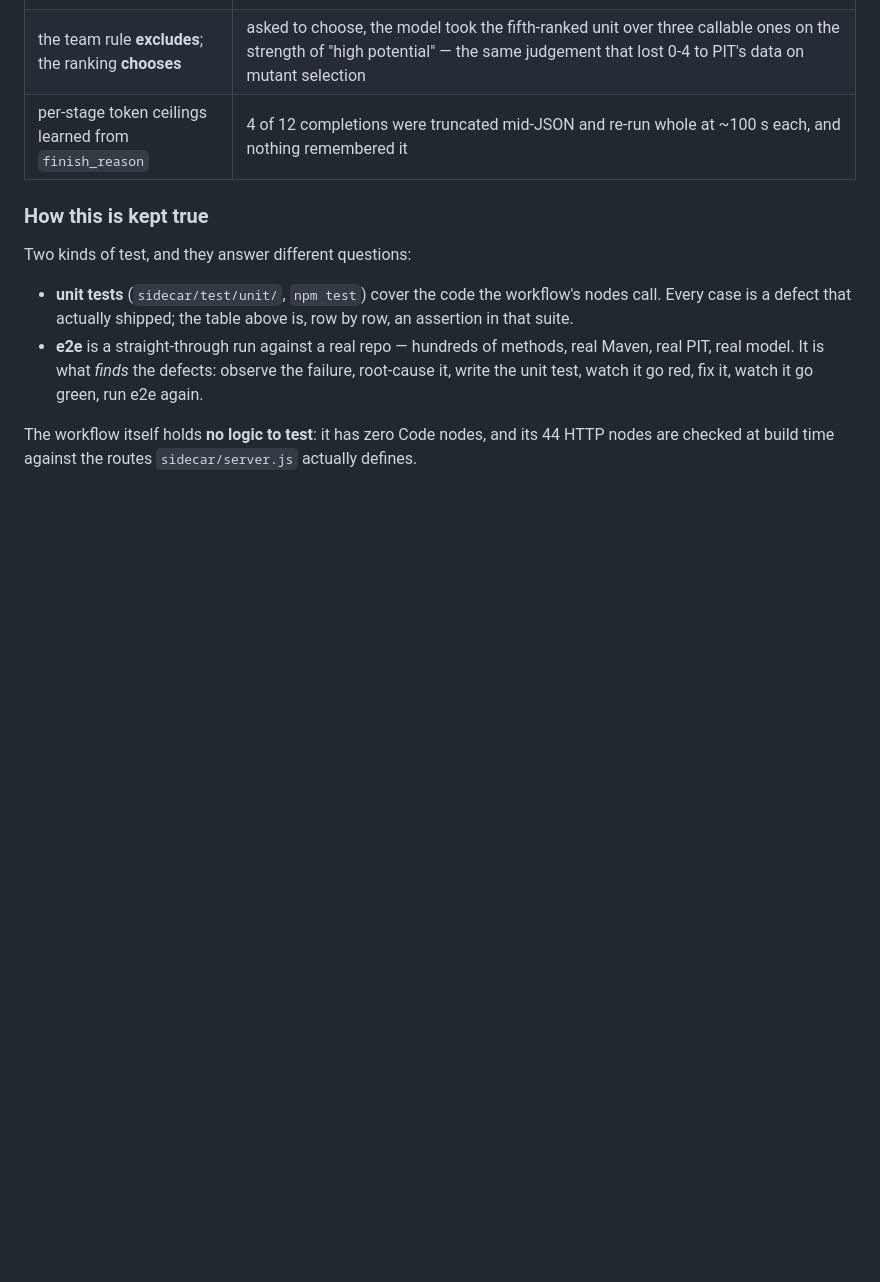
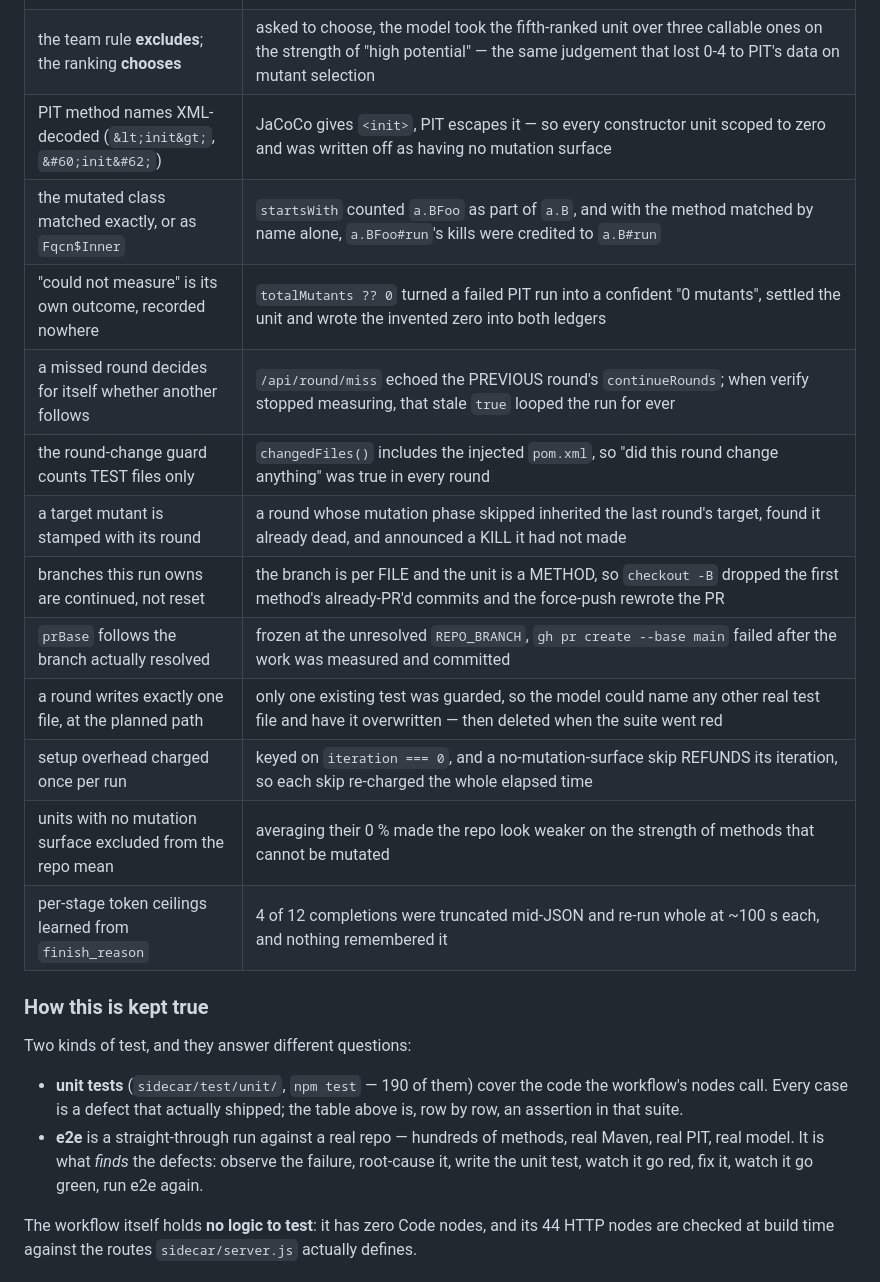
Before and after one commit to vasiliy-mikhailov/improve-java-tests-n8n, a Markdown page: SPEC.md, the part around the change. Rendered like a GitHub page; blank space fills up the shorter version.

Commit message:
docs: the audit's guards, in SPEC §4
Co-Authored-By: Claude Opus 5 <noreply@anthropic.com>

```diff
--- a/SPEC.md
+++ b/SPEC.md
@@ -134,13 +134,24 @@ measured**. The guards that exist because of it:
 | units no public path reaches are dropped from the queue | a private method with no route in costs a pick, a PIT run, a model call and three misses — ~25 min to learn what the call graph already said |
 | among equally weak units, a directly callable one first | `isRecordStyleAccessor` (5 hops of private calls) outranked three callable methods on weakness alone |
 | the team rule **excludes**; the ranking **chooses** | asked to choose, the model took the fifth-ranked unit over three callable ones on the strength of "high potential" — the same judgement that lost 0-4 to PIT's data on mutant selection |
+| PIT method names XML-decoded (`&lt;init&gt;`, `&#60;init&#62;`) | JaCoCo gives `<init>`, PIT escapes it — so every constructor unit scoped to zero and was written off as having no mutation surface |
+| the mutated class matched exactly, or as `Fqcn$Inner` | `startsWith` counted `a.BFoo` as part of `a.B`, and with the method matched by name alone, `a.BFoo#run`'s kills were credited to `a.B#run` |
+| "could not measure" is its own outcome, recorded nowhere | `totalMutants ?? 0` turned a failed PIT run into a confident "0 mutants", settled the unit and wrote the invented zero into both ledgers |
+| a missed round decides for itself whether another follows | `/api/round/miss` echoed the PREVIOUS round's `continueRounds`; when verify stopped measuring, that stale `true` looped the run for ever |
+| the round-change guard counts TEST files only | `changedFiles()` includes the injected `pom.xml`, so "did this round change anything" was true in every round |
+| a target mutant is stamped with its round | a round whose mutation phase skipped inherited the last round's target, found it already dead, and announced a KILL it had not made |
+| branches this run owns are continued, not reset | the branch is per FILE and the unit is a METHOD, so `checkout -B` dropped the first method's already-PR'd commits and the force-push rewrote the PR |
+| `prBase` follows the branch actually resolved | frozen at the unresolved `REPO_BRANCH`, `gh pr create --base main` failed after the work was measured and committed |
+| a round writes exactly one file, at the planned path | only one existing test was guarded, so the model could name any other real test file and have it overwritten — then deleted when the suite went red |
+| setup overhead charged once per run | keyed on `iteration === 0`, and a no-mutation-surface skip REFUNDS its iteration, so each skip re-charged the whole elapsed time |
+| units with no mutation surface excluded from the repo mean | averaging their 0 % made the repo look weaker on the strength of methods that cannot be mutated |
 | per-stage token ceilings learned from `finish_reason` | 4 of 12 completions were truncated mid-JSON and re-run whole at ~100 s each, and nothing remembered it |
 
 ### How this is kept true
 
 Two kinds of test, and they answer different questions:
 
-- **unit tests** (`sidecar/test/unit/`, `npm test`) cover the code the workflow's nodes call.
+- **unit tests** (`sidecar/test/unit/`, `npm test` — 190 of them) cover the code the workflow's nodes call.
   Every case is a defect that actually shipped; the table above is, row by row, an
   assertion in that suite.
 - **e2e** is a straight-through run against a real repo — hundreds of methods, real Maven,
```
